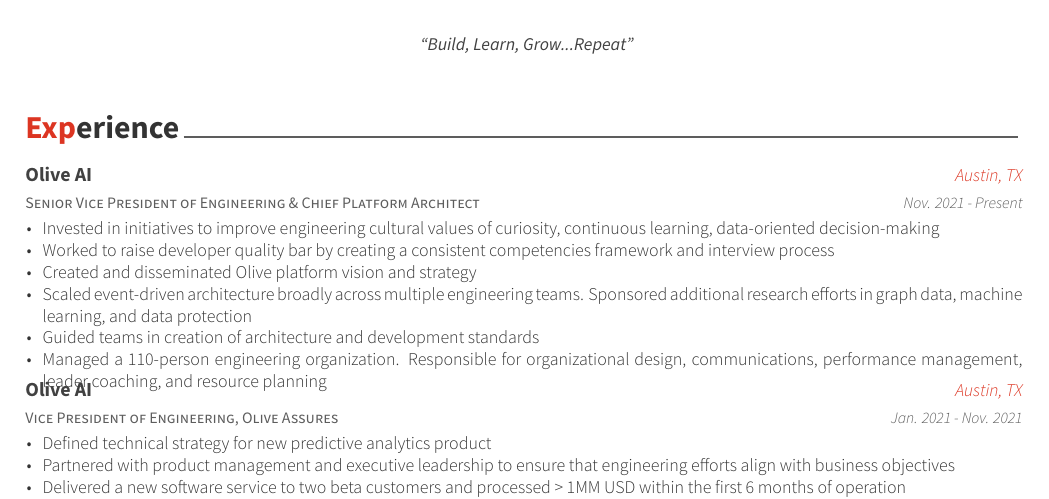
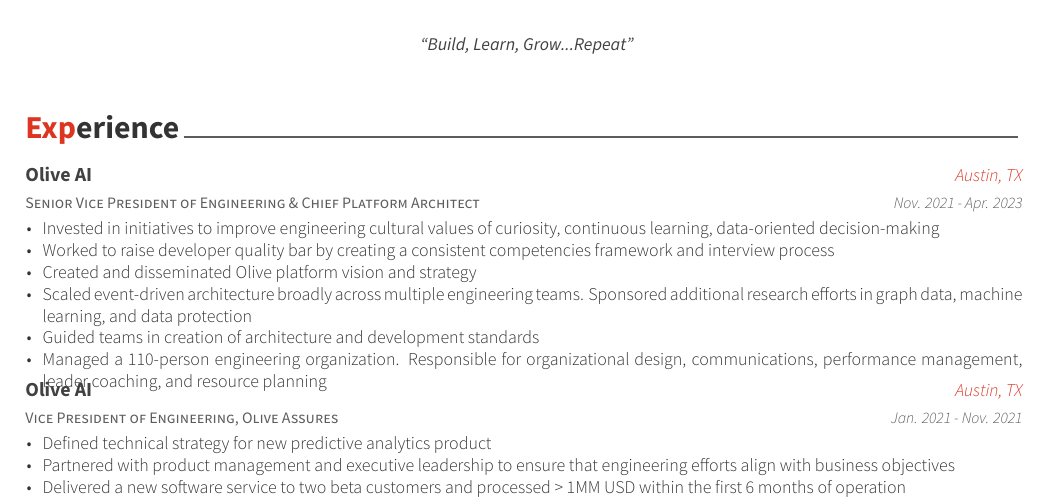
Before and after one commit to howarddierking/cv, a LaTeX CV (resume.tex, which reads resume-sections/experience.tex): part of page 1 of 4, cut so that both start at the same text. Compiled offline with XeLaTeX.

Commit message:
resume update

```diff
--- a/resume-sections/experience.tex
+++ b/resume-sections/experience.tex
@@ -16,7 +16,7 @@
 {Senior Vice President of Engineering \& Chief Platform Architect}
 {Olive AI}
 {Austin, TX}
-{Nov. 2021 - Present}
+{Nov. 2021 - Apr. 2023}
 {
   \begin{cvitems}
     \item{Invested in initiatives to improve engineering cultural values of curiosity, continuous learning, data-oriented decision-making}
```
Also changed, not shown: cv-sections/experience.tex (+1 -1 lines), README.md, resume.pdf.
